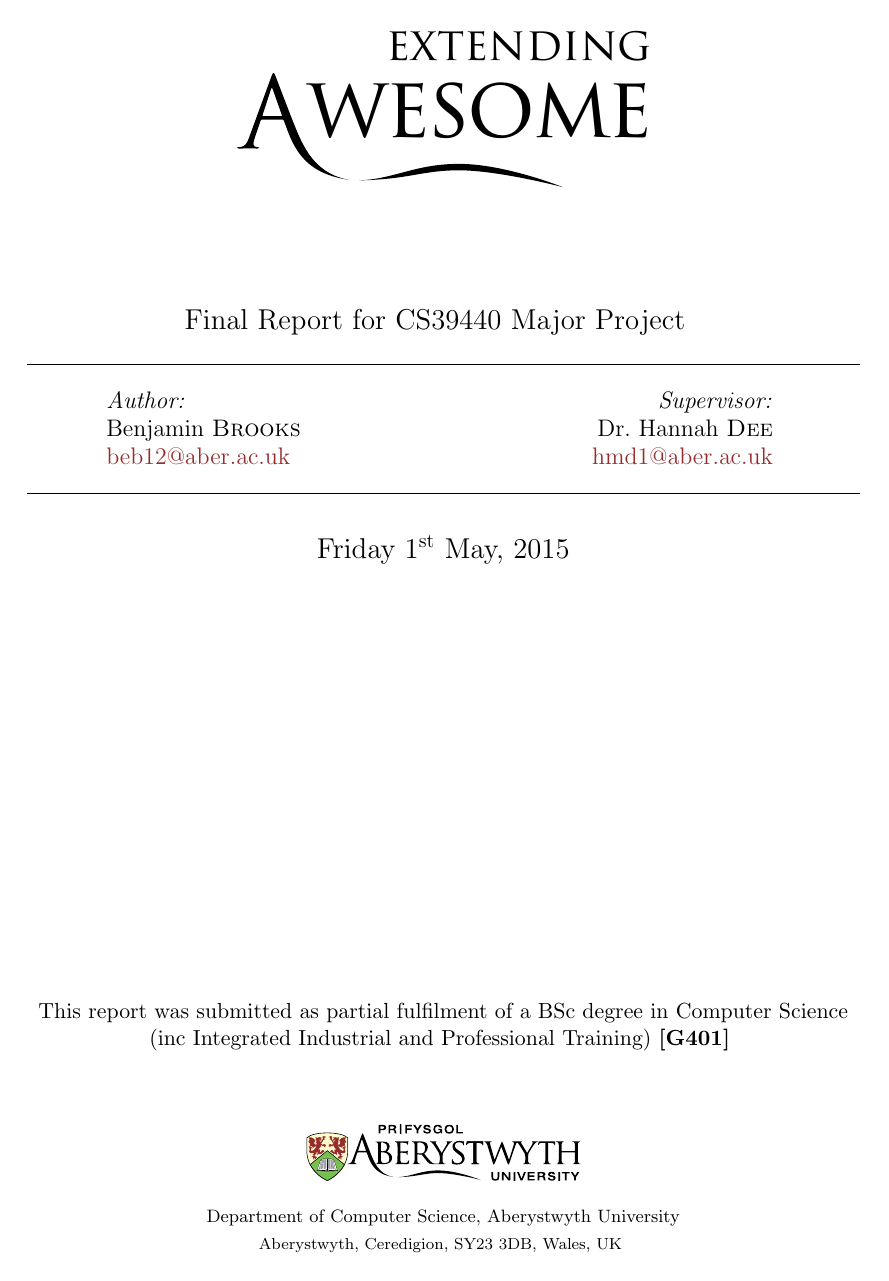
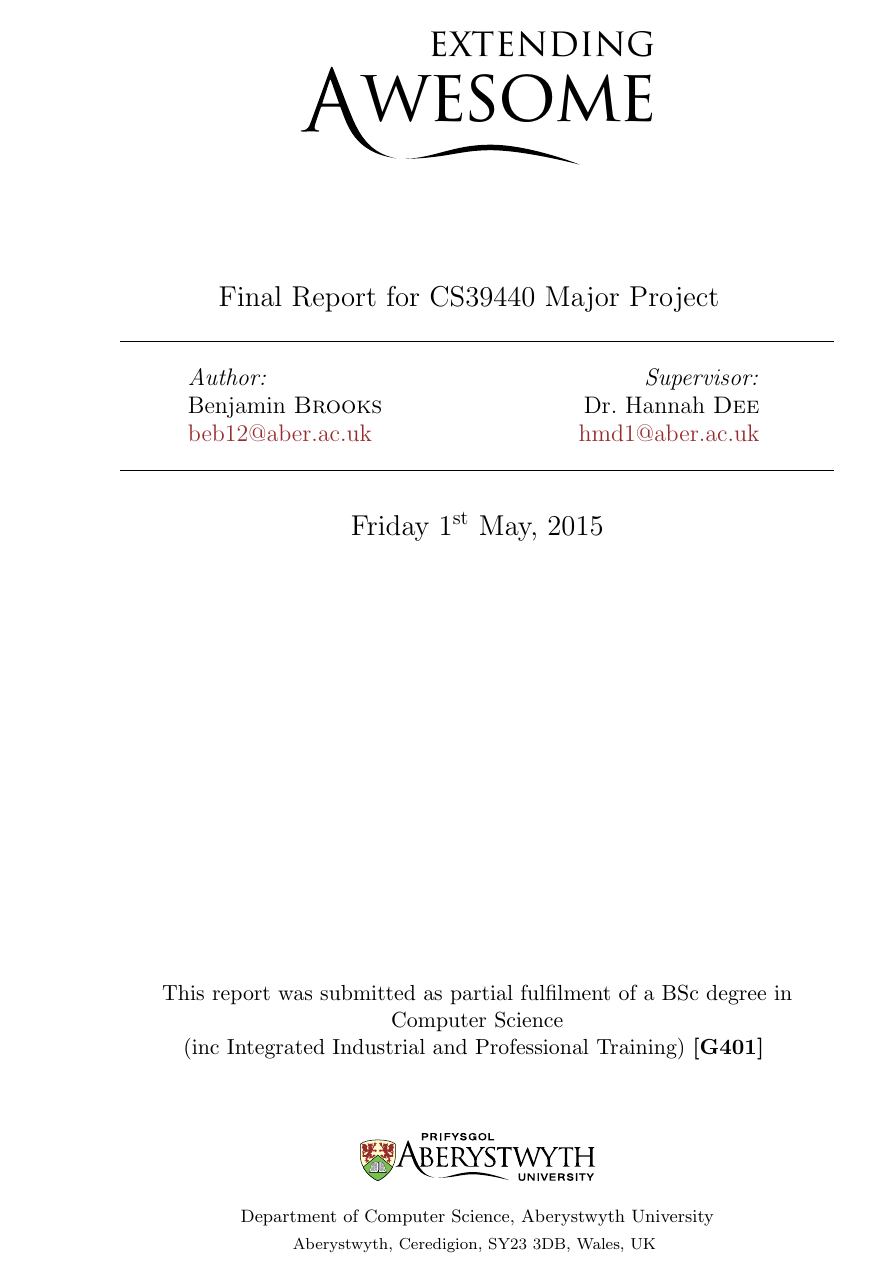
Before and after one commit to bbrks/dissertation, a LaTeX thesis (doc/finalreport/dissertation.tex): page 1 of 19 before the commit and page 1 of 18 after it. Compiled offline with pdfLaTeX.

Commit message:
Add ifpaper variable

```diff
--- a/doc/finalreport/dissertation.tex
+++ b/doc/finalreport/dissertation.tex
@@ -1 +1,9 @@
-\documentclass[abstract,a4paper]{scrreprt} %TODO: If printing, add BCOR=3cm,twoside to options
+\newif\ifpaper
+%TODO: Uncomment when printing
+\papertrue
+
+\ifpaper
+	\documentclass[BCOR=3cm,twoside,abstract,a4paper]{scrreprt}
+\else
+	\documentclass[abstract,a4paper]{scrreprt}
+\fi
```
Also changed, not shown: doc/finalreport/dissertation.tex (11 more changed lines).
